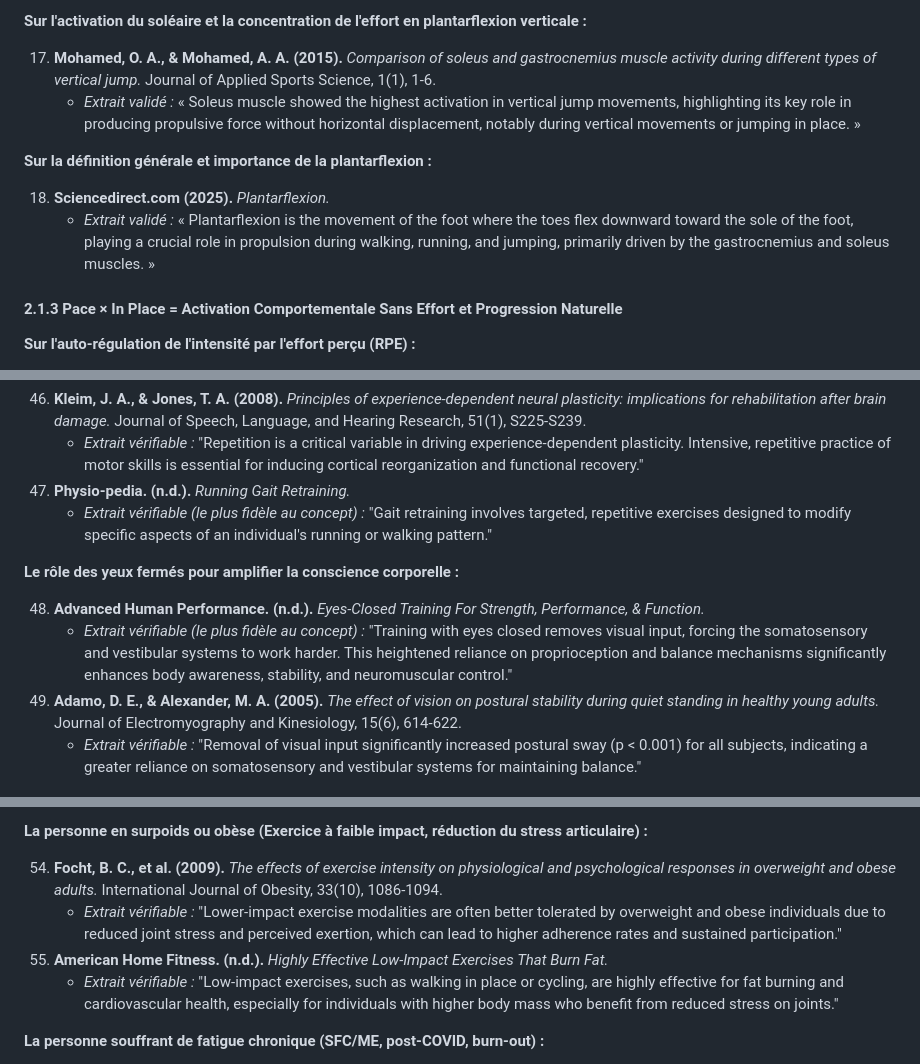
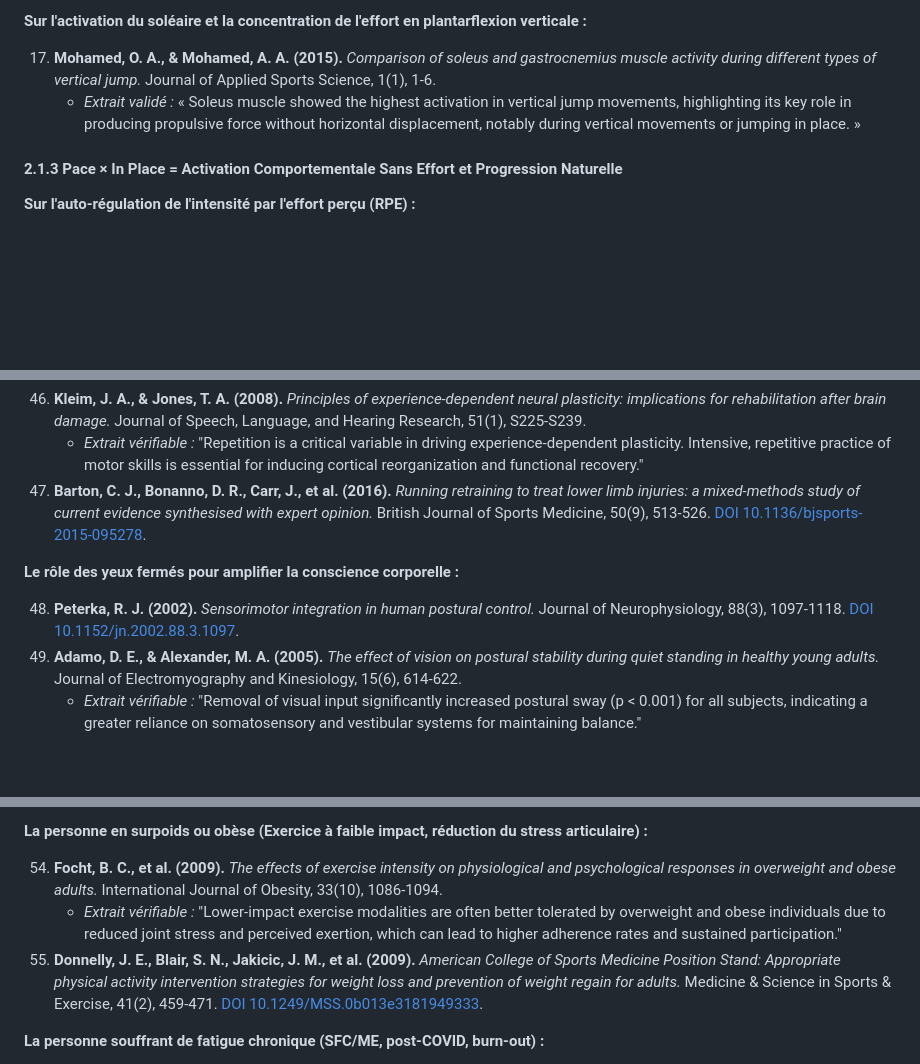
Before and after one commit to PerigGouanvic/JP3, a Markdown page: content/fr/article.md, 3 parts joined by grey strips. Rendered like a GitHub page; blank space fills up the shorter version.

```diff
--- a/content/fr/article.md
+++ b/content/fr/article.md
@@ -287,11 +287,6 @@ Au-delà de ses bénéfices physiologiques (métabolisme aérobie, renforcement
 17. **Mohamed, O. A., & Mohamed, A. A. (2015).** *Comparison of soleus and gastrocnemius muscle activity during different types of vertical jump.* Journal of Applied Sports Science, 1(1), 1-6.
     - *Extrait validé :* « Soleus muscle showed the highest activation in vertical jump movements, highlighting its key role in producing propulsive force without horizontal displacement, notably during vertical movements or jumping in place. »
 
-**Sur la définition générale et importance de la plantarflexion :**
-
-18. **Sciencedirect.com (2025).** *Plantarflexion.*
-    - *Extrait validé :* « Plantarflexion is the movement of the foot where the toes flex downward toward the sole of the foot, playing a crucial role in propulsion during walking, running, and jumping, primarily driven by the gastrocnemius and soleus muscles. »
-
 #### 2.1.3 Pace × In Place = Activation Comportementale Sans Effort et Progression Naturelle
 
 **Sur l'auto-régulation de l'intensité par l'effort perçu (RPE) :**
@@ -403,13 +396,11 @@ Au-delà de ses bénéfices physiologiques (métabolisme aérobie, renforcement
 
 46. **Kleim, J. A., & Jones, T. A. (2008).** *Principles of experience-dependent neural plasticity: implications for rehabilitation after brain damage.* Journal of Speech, Language, and Hearing Research, 51(1), S225-S239.
     - *Extrait vérifiable :* "Repetition is a critical variable in driving experience-dependent plasticity. Intensive, repetitive practice of motor skills is essential for inducing cortical reorganization and functional recovery."
-47. **Physio-pedia. (n.d.).** *Running Gait Retraining.*
-    - *Extrait vérifiable (le plus fidèle au concept) :* "Gait retraining involves targeted, repetitive exercises designed to modify specific aspects of an individual's running or walking pattern."
+47. **Barton, C. J., Bonanno, D. R., Carr, J., et al. (2016).** *Running retraining to treat lower limb injuries: a mixed-methods study of current evidence synthesised with expert opinion.* British Journal of Sports Medicine, 50(9), 513-526. [DOI 10.1136/bjsports-2015-095278](https://doi.org/10.1136/bjsports-2015-095278).
 
 **Le rôle des yeux fermés pour amplifier la conscience corporelle :**
 
-48. **Advanced Human Performance. (n.d.).** *Eyes-Closed Training For Strength, Performance, & Function.*
-    - *Extrait vérifiable (le plus fidèle au concept) :* "Training with eyes closed removes visual input, forcing the somatosensory and vestibular systems to work harder. This heightened reliance on proprioception and balance mechanisms significantly enhances body awareness, stability, and neuromuscular control."
+48. **Peterka, R. J. (2002).** *Sensorimotor integration in human postural control.* Journal of Neurophysiology, 88(3), 1097-1118. [DOI 10.1152/jn.2002.88.3.1097](https://doi.org/10.1152/jn.2002.88.3.1097).
 49. **Adamo, D. E., & Alexander, M. A. (2005).** *The effect of vision on postural stability during quiet standing in healthy young adults.* Journal of Electromyography and Kinesiology, 15(6), 614-622.
     - *Extrait vérifiable :* "Removal of visual input significantly increased postural sway (p < 0.001) for all subjects, indicating a greater reliance on somatosensory and vestibular systems for maintaining balance."
 
@@ -437,8 +428,7 @@ Au-delà de ses bénéfices physiologiques (métabolisme aérobie, renforcement
 
 54. **Focht, B. C., et al. (2009).** *The effects of exercise intensity on physiological and psychological responses in overweight and obese adults.* International Journal of Obesity, 33(10), 1086-1094.
     - *Extrait vérifiable :* "Lower-impact exercise modalities are often better tolerated by overweight and obese individuals due to reduced joint stress and perceived exertion, which can lead to higher adherence rates and sustained participation."
-55. **American Home Fitness. (n.d.).** *Highly Effective Low-Impact Exercises That Burn Fat.*
-    - *Extrait vérifiable :* "Low-impact exercises, such as walking in place or cycling, are highly effective for fat burning and cardiovascular health, especially for individuals with higher body mass who benefit from reduced stress on joints."
+55. **Donnelly, J. E., Blair, S. N., Jakicic, J. M., et al. (2009).** *American College of Sports Medicine Position Stand: Appropriate physical activity intervention strategies for weight loss and prevention of weight regain for adults.* Medicine & Science in Sports & Exercise, 41(2), 459-471. [DOI 10.1249/MSS.0b013e3181949333](https://doi.org/10.1249/MSS.0b013e3181949333).
 
 **La personne souffrant de fatigue chronique (SFC/ME, post-COVID, burn-out) :**
 
```
Also changed, not shown: other parts of content/fr/article.md (+0 -2 lines), content/en/article.md (+3 -13 lines).
